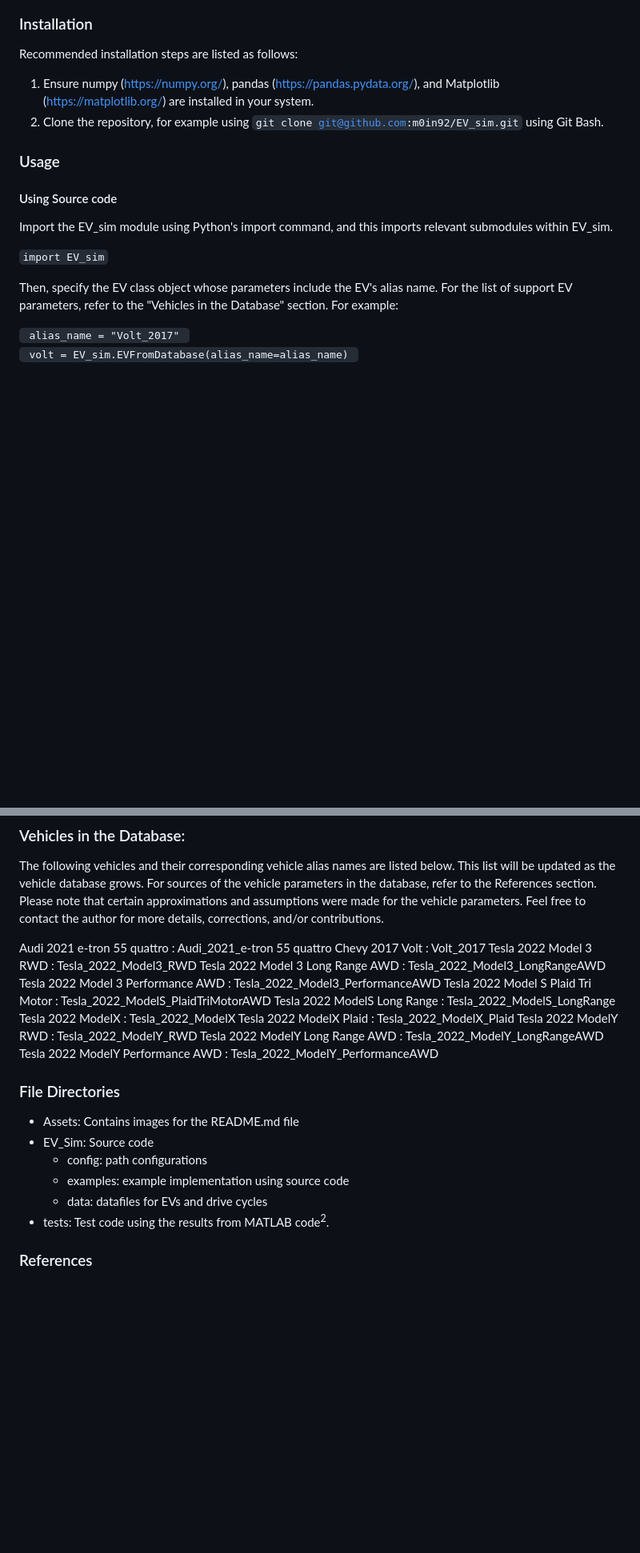
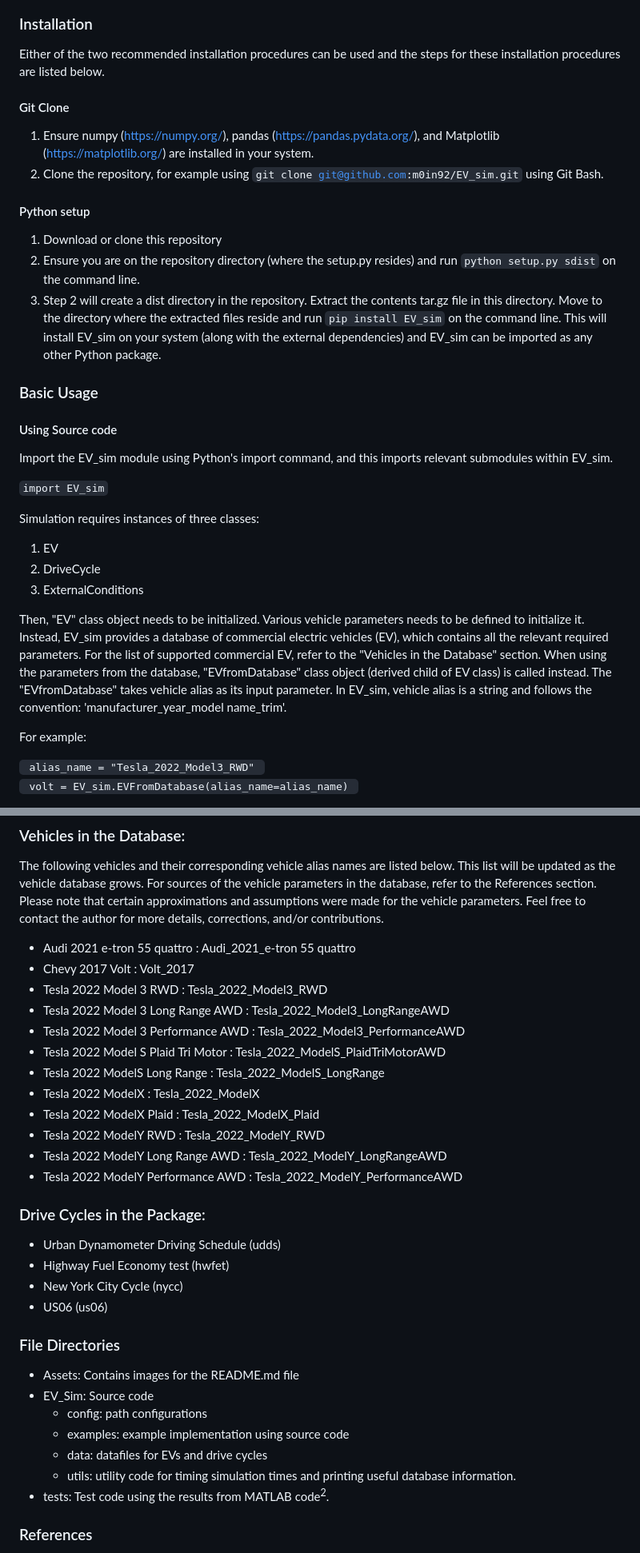
Before and after one commit to m0in92/EV_sim, a Markdown page: README.md, 2 parts joined by grey strips. Shown at 80% size. GitHub-like rendering; blank space fills up the shorter version.

```diff
--- a/README.md
+++ b/README.md
@@ -19,20 +19,43 @@ and hence the limited torque and actual forces, acceleration, and speed are then
 ![image](Assests/gui.png)
 
 ### Installation
-Recommended installation steps are listed as follows:
-1. Ensure numpy (https://numpy.org/), pandas (https://pandas.pydata.org/), and Matplotlib (https://matplotlib.org/) are installed in your system.
+Either of the two recommended installation procedures can be used and the steps for these installation procedures are
+listed below.
+#### Git Clone
+1. Ensure numpy (https://numpy.org/), pandas (https://pandas.pydata.org/), and Matplotlib (https://matplotlib.org/)
+are installed in your system.
 2. Clone the repository, for example using <code>git clone git@github.com:m0in92/EV_sim.git</code> using Git Bash.
+#### Python setup
+1. Download or clone this repository
+2. Ensure you are on the repository directory (where the setup.py resides) and run
+<code>python setup.py sdist</code> on the command line.
+3. Step 2 will create a dist directory in the repository. Extract the contents tar.gz file in this directory. Move to
+the directory where the extracted files reside and run <code>pip install EV_sim</code> on the command line. This
+will install EV_sim on your system (along with the external dependencies) and EV_sim can be imported as any other Python
+package.
 
-### Usage
+
+### Basic Usage
 #### Using Source code
 <p>
 Import the EV_sim module using Python's import command, and this imports relevant submodules within EV_sim.
 
 <code>import EV_sim</code>
 
-Then, specify the EV class object whose parameters include the EV's alias name. For the list of support EV parameters, refer
-to the "Vehicles in the Database" section. For example:
+Simulation requires instances of three classes:
+1. EV
+2. DriveCycle
+3. ExternalConditions
 
-<code> alias_name = "Volt_2017" </code><br>
+Then, "EV" class object needs to be initialized. Various vehicle parameters needs to be defined to initialize it. Instead,
+EV_sim provides a database of commercial electric vehicles (EV), which contains all the relevant required parameters. For the
+list of supported commercial EV, refer to the "Vehicles in the Database" section. When using the parameters from the
+database, "EVfromDatabase" class object (derived child of EV class) is called instead. The "EVfromDatabase" takes
+vehicle alias as its input parameter. In EV_sim, vehicle alias is a string and follows the convention:
+'manufacturer_year_model name_trim'.
+
+For example:
+
+<code> alias_name = "Tesla_2022_Model3_RWD" </code><br>
 <code> volt = EV_sim.EVFromDatabase(alias_name=alias_name) </code>
 
@@ -60,20 +85,26 @@ vehicle database grows. For sources of the vehicle parameters in the database, r
 Please note that certain approximations and assumptions were made for the vehicle parameters. Feel free to contact the
 author for more details, corrections, and/or contributions.
 
-Audi 2021 e-tron 55 quattro  : Audi_2021_e-tron 55 quattro
-Chevy 2017 Volt  : Volt_2017
-Tesla 2022 Model 3 RWD : Tesla_2022_Model3_RWD
-Tesla 2022 Model 3 Long Range AWD : Tesla_2022_Model3_LongRangeAWD
-Tesla 2022 Model 3 Performance AWD : Tesla_2022_Model3_PerformanceAWD
-Tesla 2022 Model S Plaid Tri Motor : Tesla_2022_ModelS_PlaidTriMotorAWD
-Tesla 2022 ModelS Long Range : Tesla_2022_ModelS_LongRange
-Tesla 2022 ModelX  : Tesla_2022_ModelX
-Tesla 2022 ModelX Plaid : Tesla_2022_ModelX_Plaid
-Tesla 2022 ModelY RWD : Tesla_2022_ModelY_RWD
-Tesla 2022 ModelY Long Range AWD : Tesla_2022_ModelY_LongRangeAWD
-Tesla 2022 ModelY Performance AWD : Tesla_2022_ModelY_PerformanceAWD
+- Audi 2021 e-tron 55 quattro  : Audi_2021_e-tron 55 quattro
+- Chevy 2017 Volt  : Volt_2017
+- Tesla 2022 Model 3 RWD : Tesla_2022_Model3_RWD
+- Tesla 2022 Model 3 Long Range AWD : Tesla_2022_Model3_LongRangeAWD
+- Tesla 2022 Model 3 Performance AWD : Tesla_2022_Model3_PerformanceAWD
+- Tesla 2022 Model S Plaid Tri Motor : Tesla_2022_ModelS_PlaidTriMotorAWD
+- Tesla 2022 ModelS Long Range : Tesla_2022_ModelS_LongRange
+- Tesla 2022 ModelX  : Tesla_2022_ModelX
+- Tesla 2022 ModelX Plaid : Tesla_2022_ModelX_Plaid
+- Tesla 2022 ModelY RWD : Tesla_2022_ModelY_RWD
+- Tesla 2022 ModelY Long Range AWD : Tesla_2022_ModelY_LongRangeAWD
+- Tesla 2022 ModelY Performance AWD : Tesla_2022_ModelY_PerformanceAWD
 
 </p>
+
+### Drive Cycles in the Package:
+- Urban Dynamometer Driving Schedule (udds)
+- Highway Fuel Economy test (hwfet)
+- New York City Cycle (nycc)
+- US06 (us06)
 
 ### File Directories
 - Assets: Contains images for the README.md file
@@ -81,6 +112,7 @@ Tesla 2022 ModelY Performance AWD : Tesla_2022_ModelY_PerformanceAWD
   - config: path configurations
   - examples: example implementation using source code
   - data: datafiles for EVs and drive cycles
+  - utils: utility code for timing simulation times and printing useful database information.
 - tests: Test code using the results from MATLAB code<sup>2</sup>.
 
 ### References
```
Also changed, not shown: other parts of README.md (+3 -1 lines).
